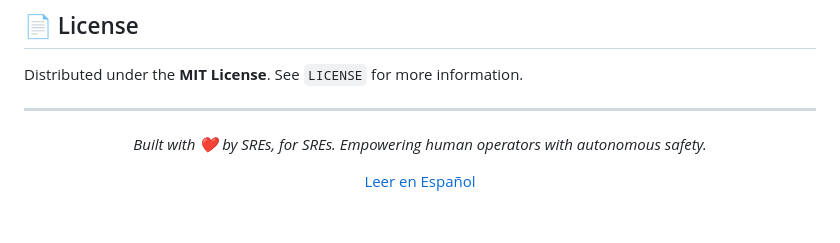
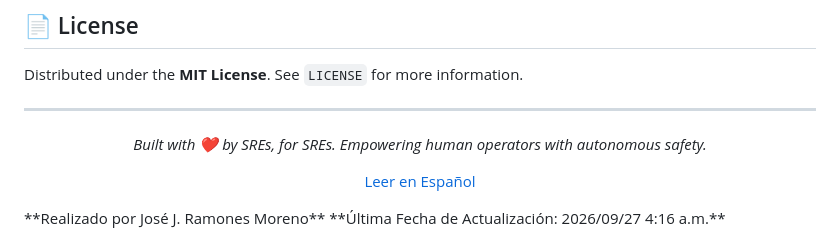
Before and after one commit to ramonesj/SRE_Copilot, a Markdown page: README.md, the part around the change. GitHub-like rendering; blank space fills up the shorter version.

```diff
--- a/README.md
+++ b/README.md
@@ -274,3 +274,5 @@ Distributed under the **MIT License**. See `LICENSE` for more information.
   <p><em>Built with ❤️ by SREs, for SREs. Empowering human operators with autonomous safety.</em></p>
   <p><a href="./README.es.md">Leer en Español</a></p>
 </div>
+**Realizado por José J. Ramones Moreno**
+**Última Fecha de Actualización: 2026/09/27 4:16 a.m.**
```
Also changed, not shown: README.es.md (+2 -0 lines).
